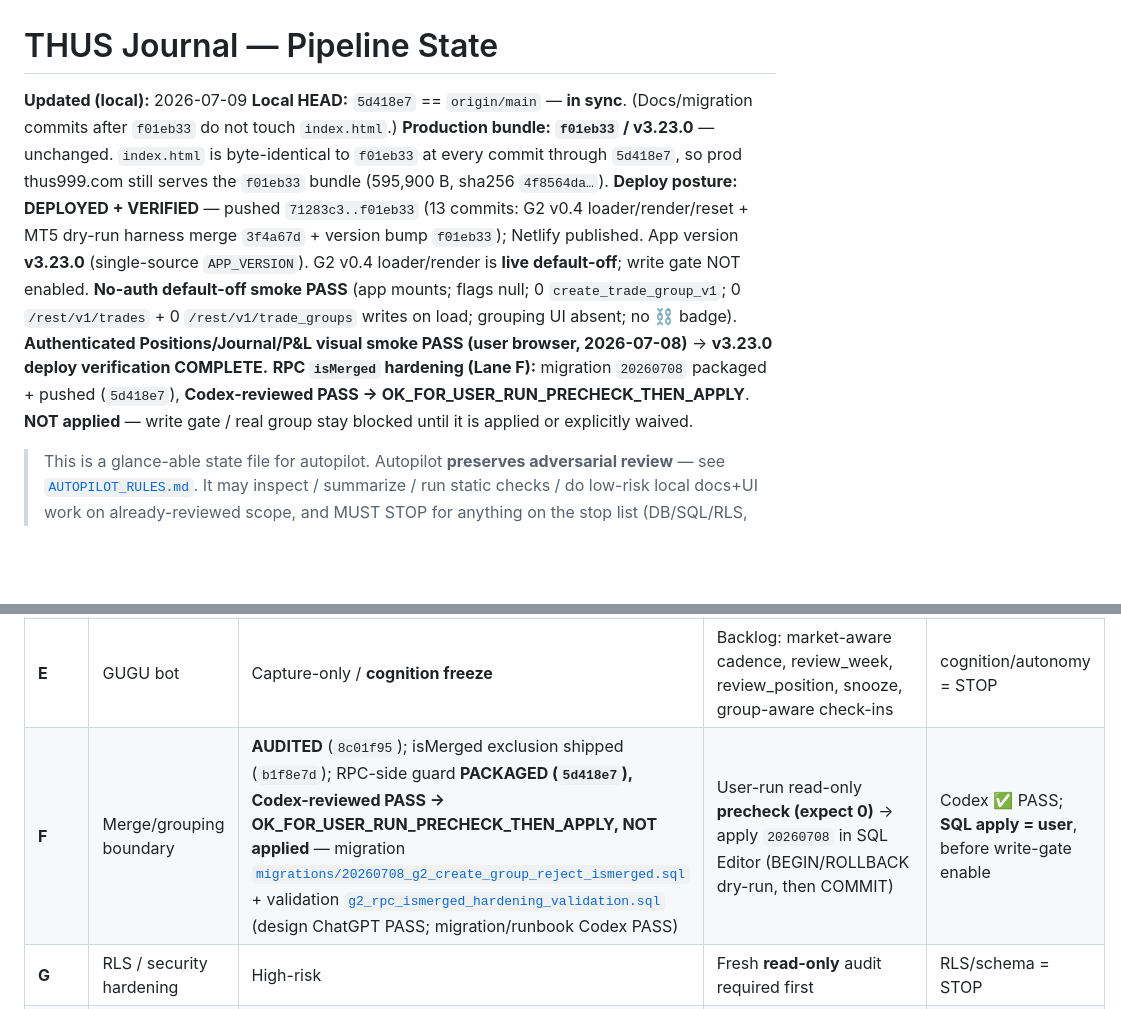
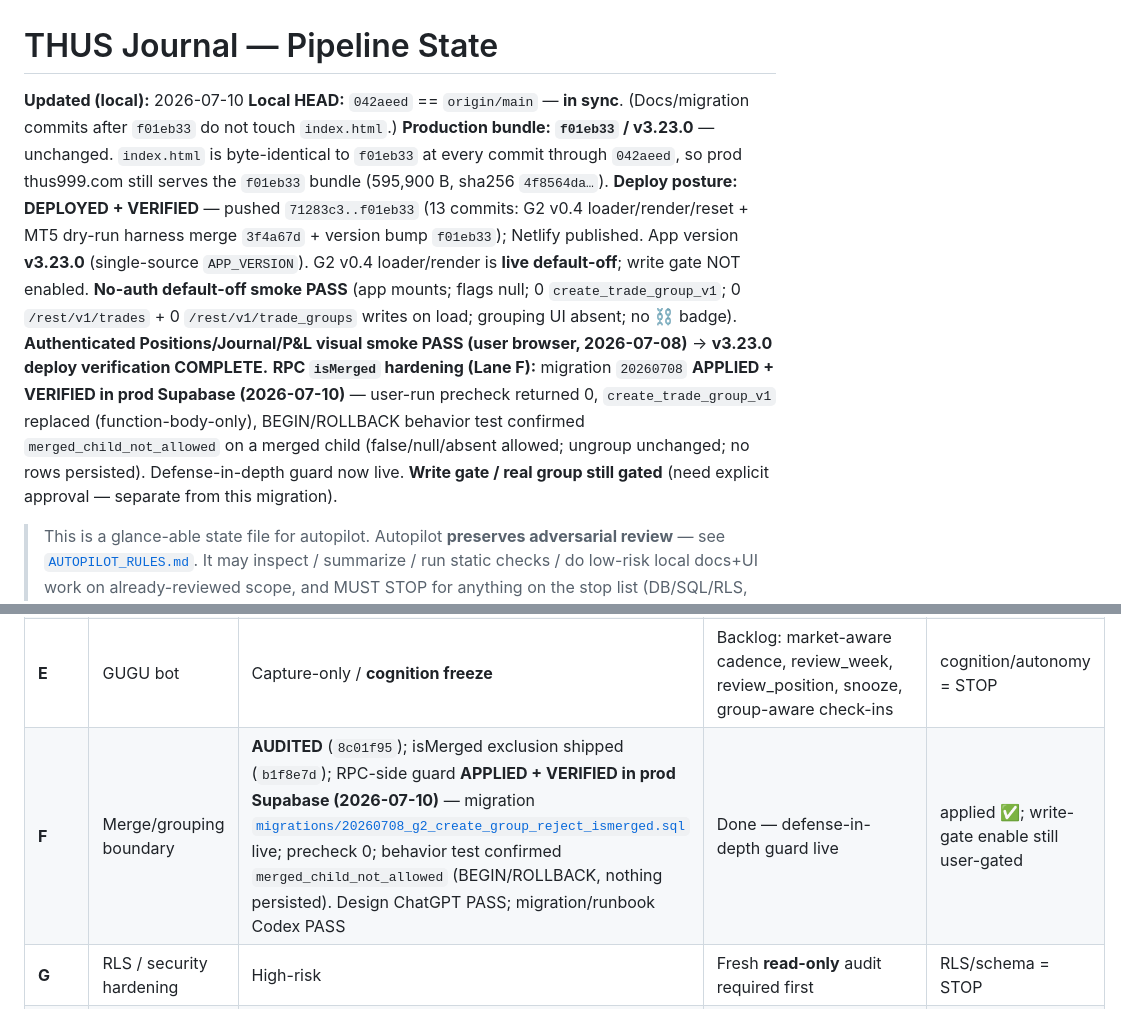
Before and after one commit to juniorargugu/thus-journal, a Markdown page: artifacts/pipeline/PIPELINE_STATE.md, 2 parts joined by grey strips. GitHub-like rendering; blank space fills up the shorter version.

```diff
--- a/artifacts/pipeline/PIPELINE_STATE.md
+++ b/artifacts/pipeline/PIPELINE_STATE.md
@@ -1,10 +1,10 @@
 # THUS Journal — Pipeline State
 
-**Updated (local):** 2026-07-09
-**Local HEAD:** `5d418e7` == `origin/main` — **in sync**. (Docs/migration commits after `f01eb33` do not touch `index.html`.)
-**Production bundle:** **`f01eb33` / v3.23.0** — unchanged. `index.html` is byte-identical to `f01eb33` at every commit through `5d418e7`, so prod thus999.com still serves the `f01eb33` bundle (595,900 B, sha256 `4f8564da…`).
+**Updated (local):** 2026-07-10
+**Local HEAD:** `042aeed` == `origin/main` — **in sync**. (Docs/migration commits after `f01eb33` do not touch `index.html`.)
+**Production bundle:** **`f01eb33` / v3.23.0** — unchanged. `index.html` is byte-identical to `f01eb33` at every commit through `042aeed`, so prod thus999.com still serves the `f01eb33` bundle (595,900 B, sha256 `4f8564da…`).
 **Deploy posture:** **DEPLOYED + VERIFIED** — pushed `71283c3..f01eb33` (13 commits: G2 v0.4 loader/render/reset + MT5 dry-run harness merge `3f4a67d` + version bump `f01eb33`); Netlify published. App version **v3.23.0** (single-source `APP_VERSION`). G2 v0.4 loader/render is **live default-off**; write gate NOT enabled. **No-auth default-off smoke PASS** (app mounts; flags null; 0 `create_trade_group_v1`; 0 `/rest/v1/trades` + 0 `/rest/v1/trade_groups` writes on load; grouping UI absent; no ⛓ badge). **Authenticated Positions/Journal/P&L visual smoke PASS (user browser, 2026-07-08)** → **v3.23.0 deploy verification COMPLETE.**
-**RPC `isMerged` hardening (Lane F):** migration `20260708` packaged + pushed (`5d418e7`), **Codex-reviewed PASS → OK_FOR_USER_RUN_PRECHECK_THEN_APPLY**. **NOT applied** — write gate / real group stay blocked until it is applied or explicitly waived.
+**RPC `isMerged` hardening (Lane F):** migration `20260708` **APPLIED + VERIFIED in prod Supabase (2026-07-10)** — user-run precheck returned 0, `create_trade_group_v1` replaced (function-body-only), BEGIN/ROLLBACK behavior test confirmed `merged_child_not_allowed` on a merged child (false/null/absent allowed; ungroup unchanged; no rows persisted). Defense-in-depth guard now live. **Write gate / real group still gated** (need explicit approval — separate from this migration).
 
 > This is a glance-able state file for autopilot. Autopilot **preserves adversarial
 > review** — see [`AUTOPILOT_RULES.md`](./AUTOPILOT_RULES.md). It may inspect / summarize /
@@ -24,7 +24,7 @@
 | **C** | Product/MT5 preview UX cleanup | **DONE** — MT5 Inbox preview (`85e5116`) + trade-open picker card csize (`3a0b258`); review-summary row optional/deferred | (optional) review-summary "Contract Size" row | scope review before code |
 | **D** | MT5 auto draft import | Real staging writer **designed, not implementing** (gated). Offline **dry-run harness merged/deployed** (`85be5b2`+`8fb9a33` via `3f4a67d`; `ops/mt5_import/dry_run.py`) — no Supabase/MT5/network, tests PASS, deterministic | Design review before any real writer code; harness stays dry-run only | review + architecture gate; staging writer = user approval |
 | **E** | GUGU bot | Capture-only / **cognition freeze** | Backlog: market-aware cadence, review_week, review_position, snooze, group-aware check-ins | cognition/autonomy = STOP |
-| **F** | Merge/grouping boundary | **AUDITED** (`8c01f95`); isMerged exclusion shipped (`b1f8e7d`); RPC-side guard **PACKAGED (`5d418e7`), Codex-reviewed PASS → OK_FOR_USER_RUN_PRECHECK_THEN_APPLY, NOT applied** — migration [`migrations/20260708_g2_create_group_reject_ismerged.sql`](../../migrations/20260708_g2_create_group_reject_ismerged.sql) + validation [`g2_rpc_ismerged_hardening_validation.sql`](../g2_grouping/g2_rpc_ismerged_hardening_validation.sql) (design ChatGPT PASS; migration/runbook Codex PASS) | User-run read-only **precheck (expect 0)** → apply `20260708` in SQL Editor (BEGIN/ROLLBACK dry-run, then COMMIT) | Codex ✅ PASS; **SQL apply = user**, before write-gate enable |
+| **F** | Merge/grouping boundary | **AUDITED** (`8c01f95`); isMerged exclusion shipped (`b1f8e7d`); RPC-side guard **APPLIED + VERIFIED in prod Supabase (2026-07-10)** — migration [`migrations/20260708_g2_create_group_reject_ismerged.sql`](../../migrations/20260708_g2_create_group_reject_ismerged.sql) live; precheck 0; behavior test confirmed `merged_child_not_allowed` (BEGIN/ROLLBACK, nothing persisted). Design ChatGPT PASS; migration/runbook Codex PASS | Done — defense-in-depth guard live | applied ✅; write-gate enable still user-gated |
 | **G** | RLS / security hardening | High-risk | Fresh **read-only** audit required first | RLS/schema = STOP |
 | **H** | P2-5 image externalization | **CLOSED** (18/18 backfilled) | Backup retention decision later (holds sensitive base64) | delete backup = user approval |
 | **I** | Mentor / GUGU notes | Backlog | — | — |
```
Also changed, not shown: other parts of artifacts/pipeline/PIPELINE_STATE.md (+1 -1 lines), artifacts/pipeline/NEXT_SAFE_TASK.md (+20 -25 lines).
